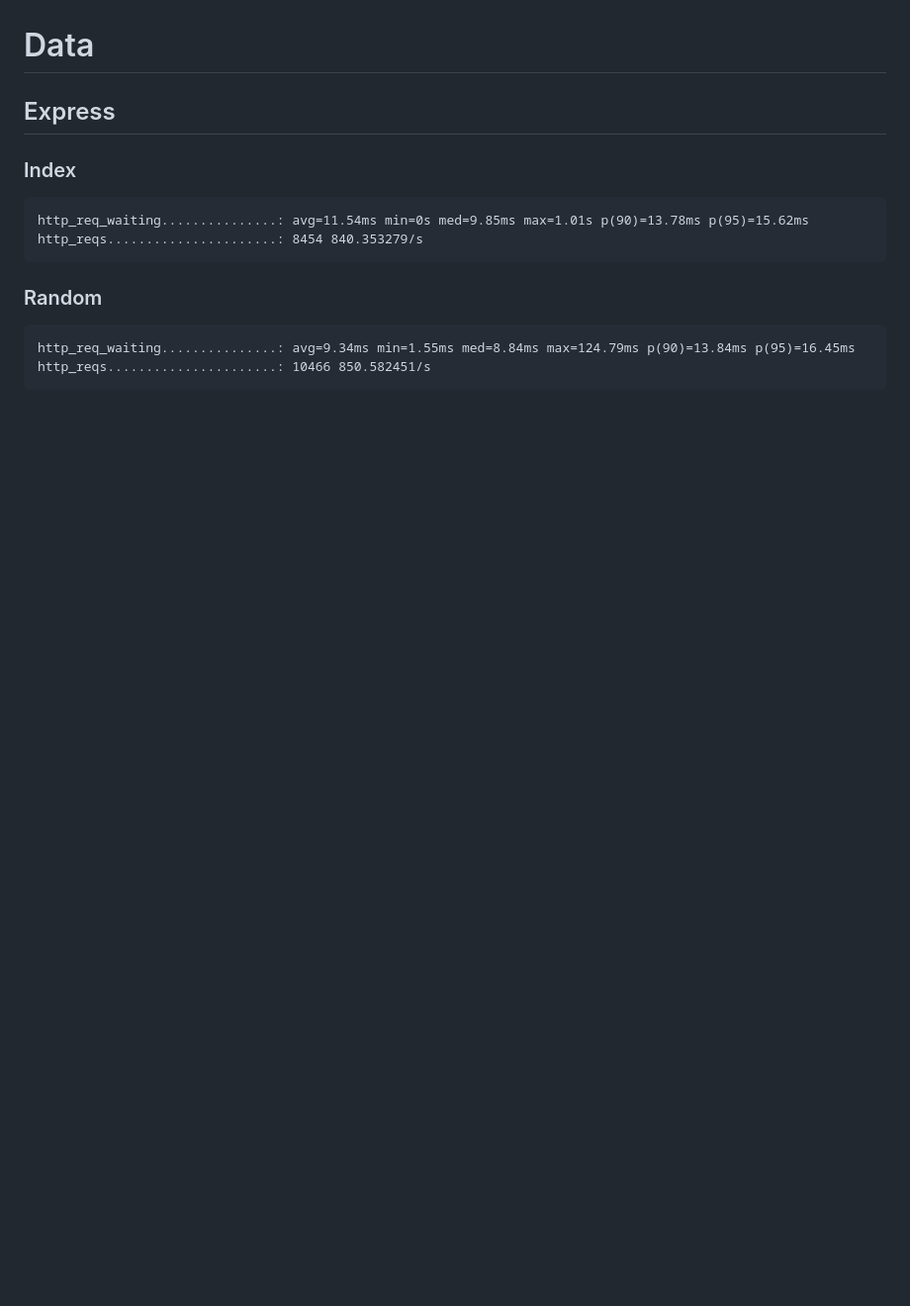
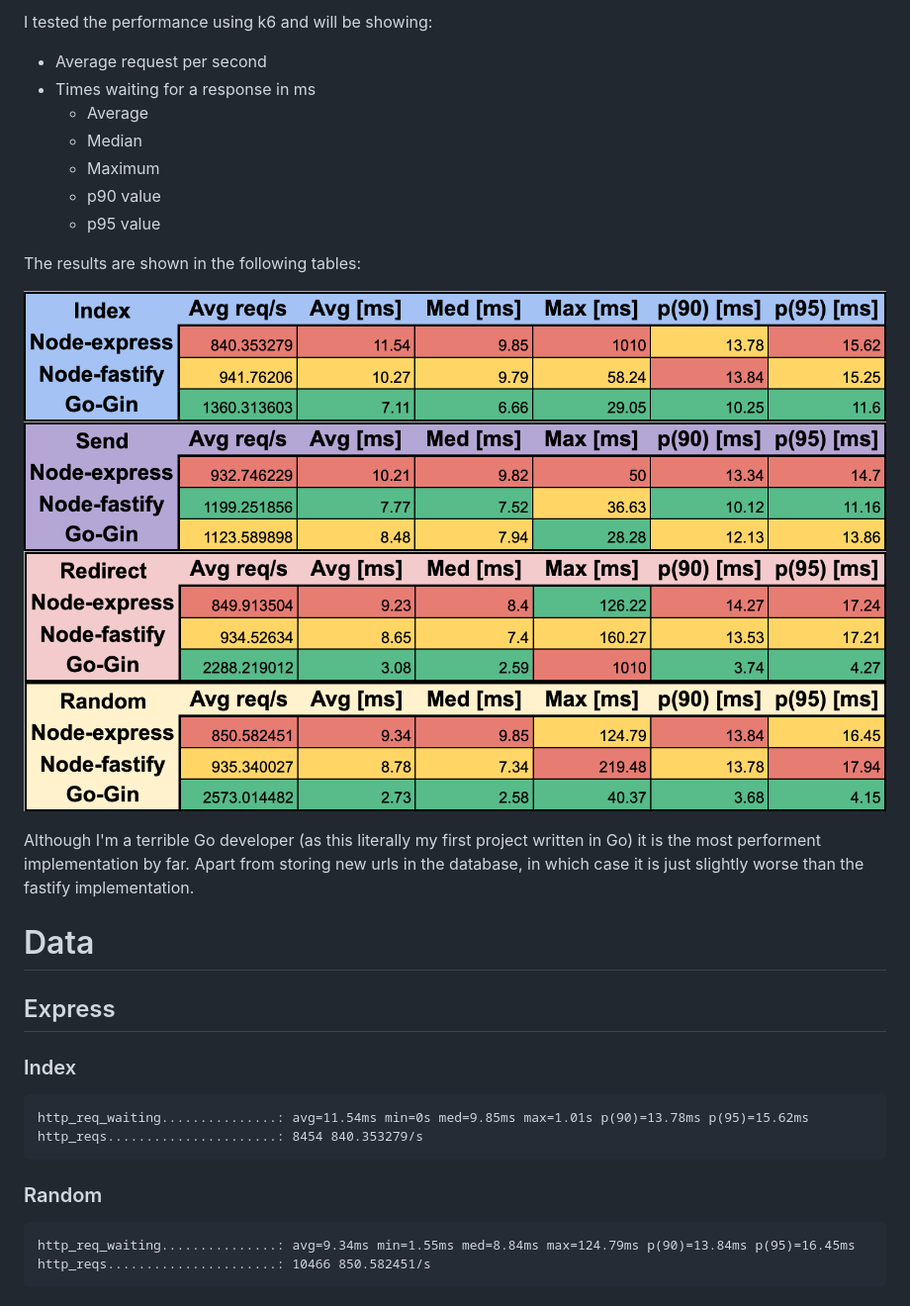
Before and after one commit to zbyju/server-benchmarks, a Markdown page: README.md, the part around the change printed below. Shown: that part at 99% size. Drawn GitHub-style; pictures changed too: report/index.png (added), report/random.png (added), report/redirect.png (added); blank space fills up the shorter version.

Commit message:
Add images to report

```diff
--- a/README.md
+++ b/README.md
@@ -5,3 +60,21 @@ details (e.g. name or student number).
+I tested the performance using k6 and will be showing:
+
+- Average request per second
+- Times waiting for a response in ms
+     - Average
+     - Median
+     - Maximum
+     - p90 value
+     - p95 value
+
+The results are shown in the following tables:
+
+![Index](/report/index.png)
+![Send](/report/send.png)
+![Redirect](/report/redirect.png)
+![Random](/report/random.png)
+
+Although I'm a terrible Go developer (as this literally my first project written in Go) it is the most performent implementation by far. Apart from storing new urls in the database, in which case it is just slightly worse than the fastify implementation.
 
 # Data
 
```
Also changed, not shown: other parts of README.md (+58 -3 lines).
